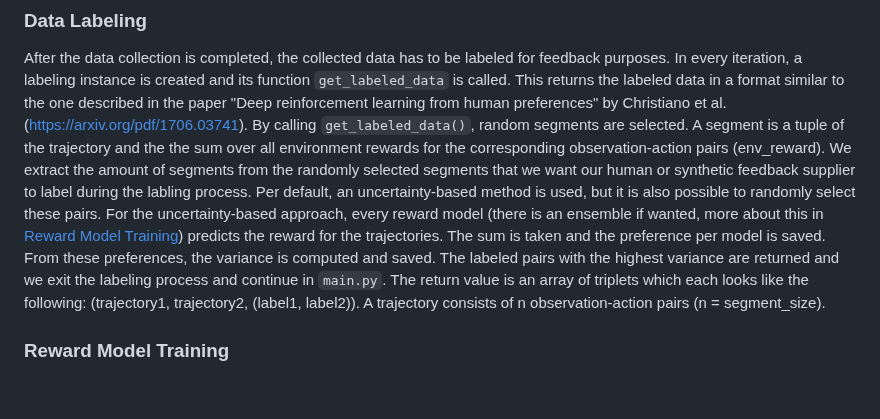
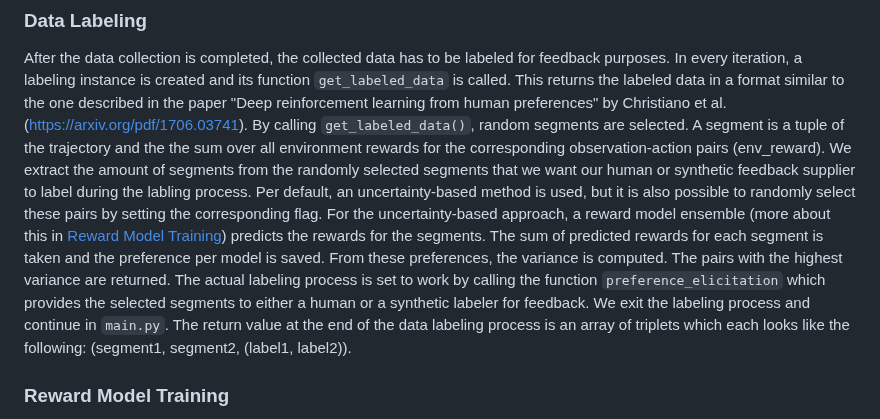
Before and after one commit to katharina-lang/rlhf, a Markdown page: README.md, the part around the change. Rendered like a GitHub page; blank space fills up the shorter version.

```diff
--- a/README.md
+++ b/README.md
@@ -49,9 +49,11 @@ The same process applies to the predicted and environment rewards, with slight m
 After the data collection is completed, the collected data has to be labeled for feedback purposes.
 In every iteration, a labeling instance is created and its function `get_labeled_data` is called. This returns the labeled data in a format similar to the one described in the paper "Deep reinforcement learning from human preferences" by Christiano et al. (https://arxiv.org/pdf/1706.03741).
 By calling `get_labeled_data()`, random segments are selected. A segment is a tuple of the trajectory and the the sum over all environment rewards for the corresponding observation-action pairs (env_reward).
-We extract the amount of segments from the randomly selected segments that we want our human or synthetic feedback supplier to label during the labling process. Per default, an uncertainty-based method is used, but it is also possible to randomly select these pairs.
-For the uncertainty-based approach, every reward model (there is an ensemble if wanted, more about this in [Reward Model Training](#reward-model-training)) predicts the reward for the trajectories. The sum is taken and the preference per model is saved. From these preferences, the variance is computed and saved. The labeled pairs with the highest variance are returned and we exit the labeling process and continue in `main.py`.
-The return value is an array of triplets which each looks like the following: (trajectory1, trajectory2, (label1, label2)). A trajectory consists of n observation-action pairs (n = segment_size).
+We extract the amount of segments from the randomly selected segments that we want our human or synthetic feedback supplier to label during the labling process. Per default, an uncertainty-based method is used, but it is also possible to randomly select these pairs by setting the corresponding flag.
+For the uncertainty-based approach, a reward model ensemble (more about this in [Reward Model Training](#reward-model-training)) predicts the rewards for the segments. The sum of predicted rewards for each segment is taken and the preference per model is saved. From these preferences, the variance is computed. The pairs with the highest variance are returned.
+The actual labeling process is set to work by calling the function `preference_elicitation` which provides the selected segments to either a human or a synthetic labeler for feedback.
+We exit the labeling process and continue in `main.py`.
+The return value at the end of the data labeling process is an array of triplets which each looks like the following: (segment1, segment2, (label1, label2)).
 
 
 ### Reward Model Training
```
